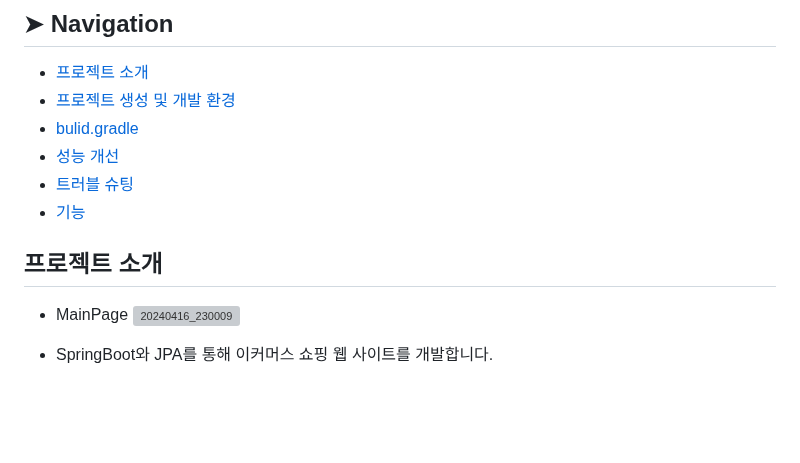
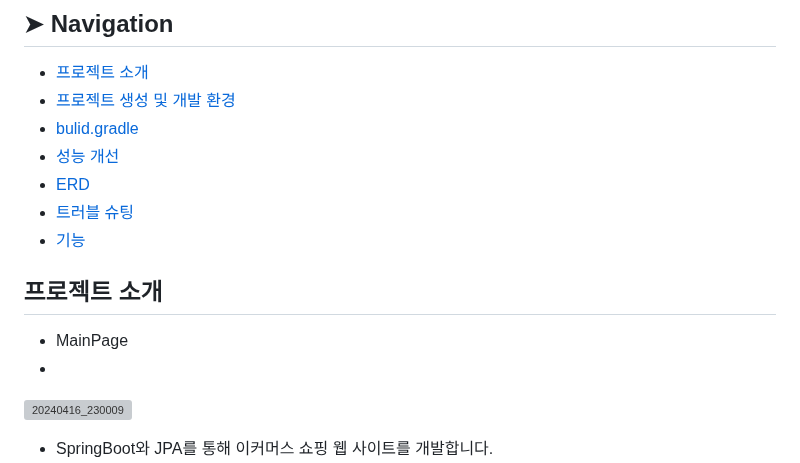
Before and after one commit to rudqls007/-, a Markdown page: README.md, the part around the change. GitHub-like rendering; blank space fills up the shorter version; grey boxes are pictures that could not be loaded.

```diff
--- a/README.md
+++ b/README.md
@@ -33,12 +33,14 @@
 - [프로젝트 생성 및 개발 환경](#프로젝트-생성-및-개발-환경)
 - [bulid.gradle](#bulid)
 - [성능 개선](#성능-개선)
+- [ERD](#ERD)
 - [트러블 슈팅](#트러블-슈팅)
 - [기능](#기능)
 
 ## 프로젝트 소개
 
 - MainPage
+-
 ![20240416_230009](https://github.com/rudqls007/toy/assets/111556581/26045e72-758c-4c45-8465-b03487b8b674)
 
 - SpringBoot와 JPA를 통해 이커머스 쇼핑 웹 사이트를 개발합니다.
```
